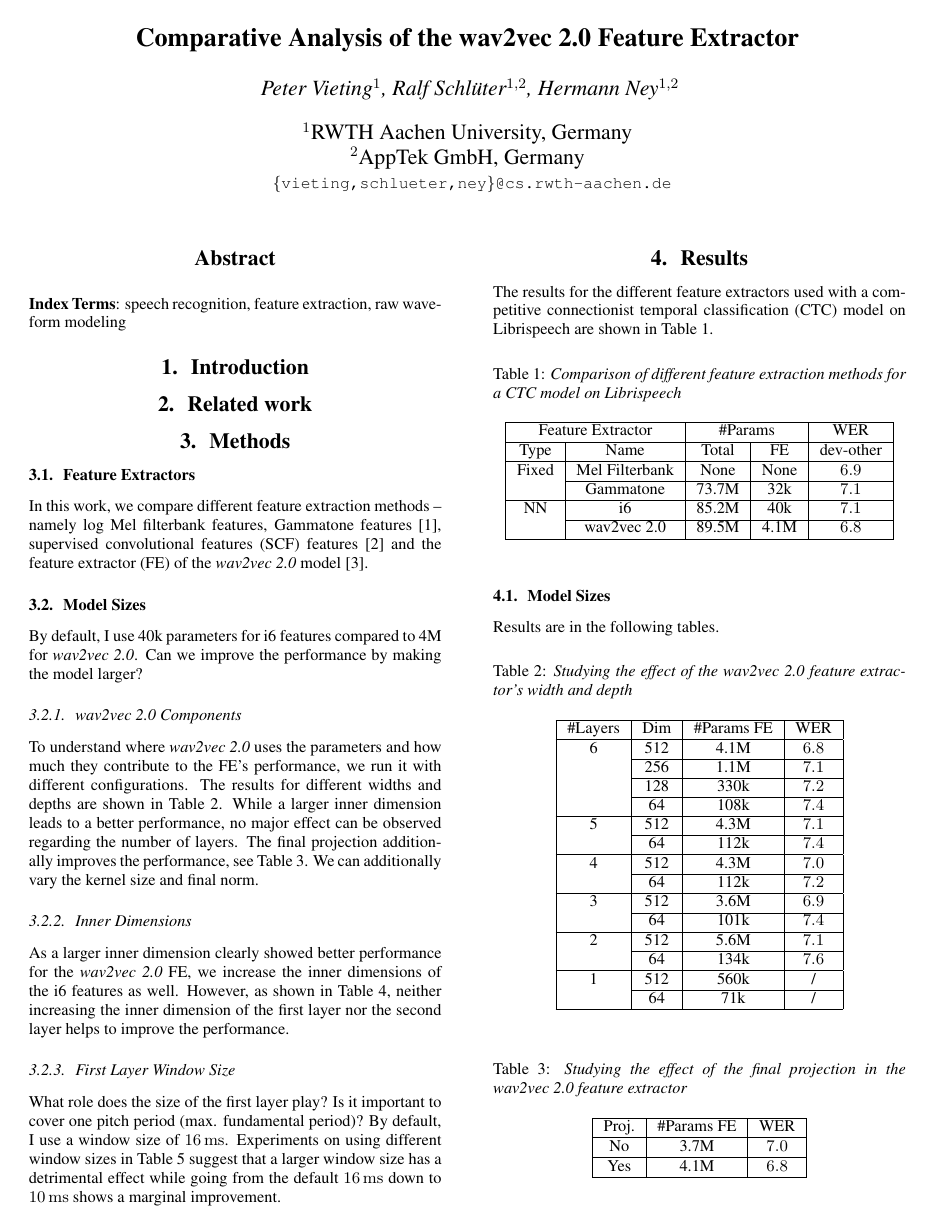
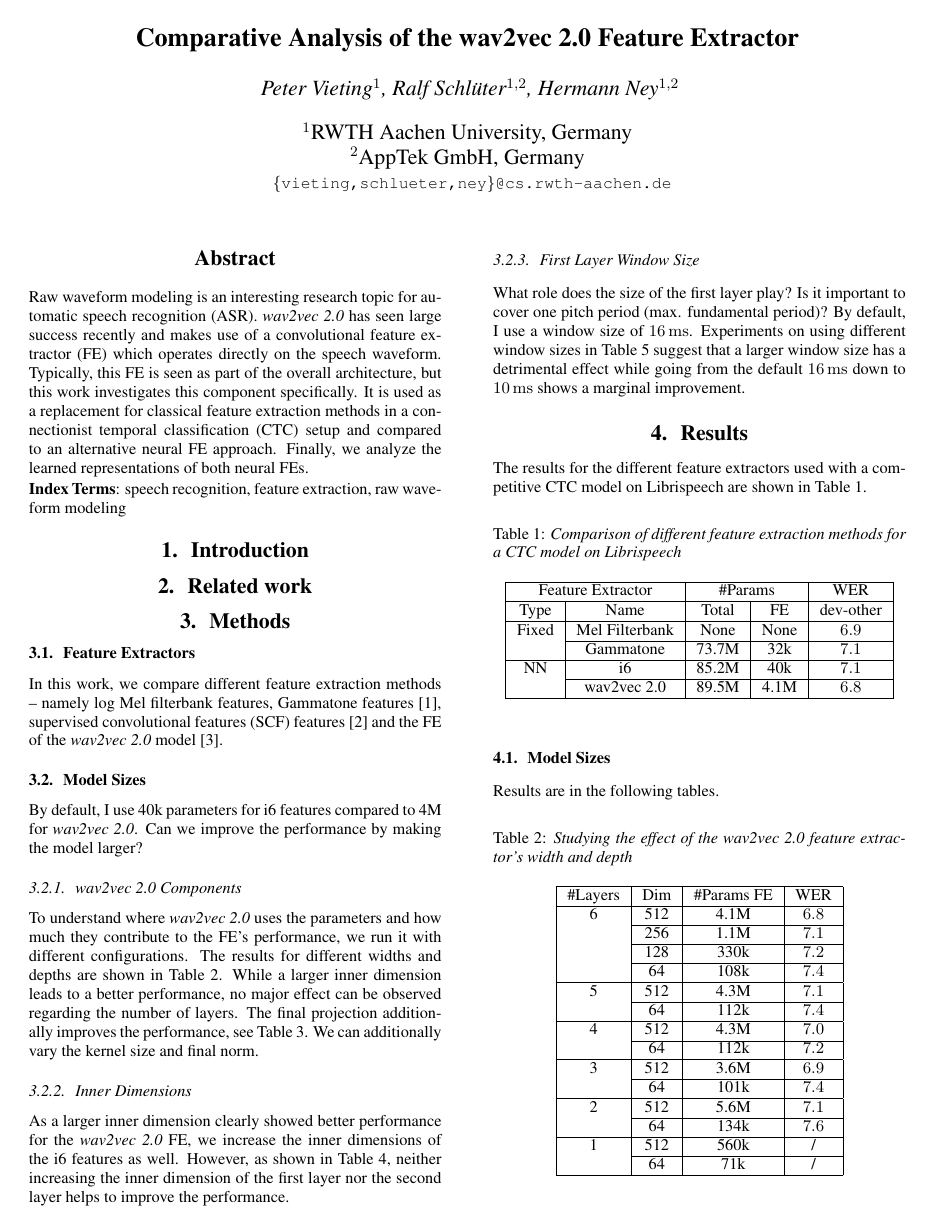
Before and after one commit to vieting/2023_interspeech_features, a LaTeX paper (main.tex): page 1 of 2. Compiled offline with pdfLaTeX.

Commit message:
add draft abstract

```diff
--- a/main.tex
+++ b/main.tex
@@ -30,6 +30,11 @@
 \maketitle
 
 \begin{abstract}
+Raw waveform modeling is an interesting research topic for \gls{ASR}.
+\wvtwo has seen large success recently and makes use of a convolutional \gls{FE} which operates directly on the speech waveform.
+Typically, this \gls{FE} is seen as part of the overall architecture, but this work investigates this component specifically.
+It is used as a replacement for classical feature extraction methods in a \gls{CTC} setup and compared to an alternative neural \gls{FE} approach.
+Finally, we analyze the learned representations of both neural \glspl{FE}.
 \end{abstract}
 \noindent\textbf{Index Terms}: speech recognition, feature extraction, raw waveform modeling
 
```
